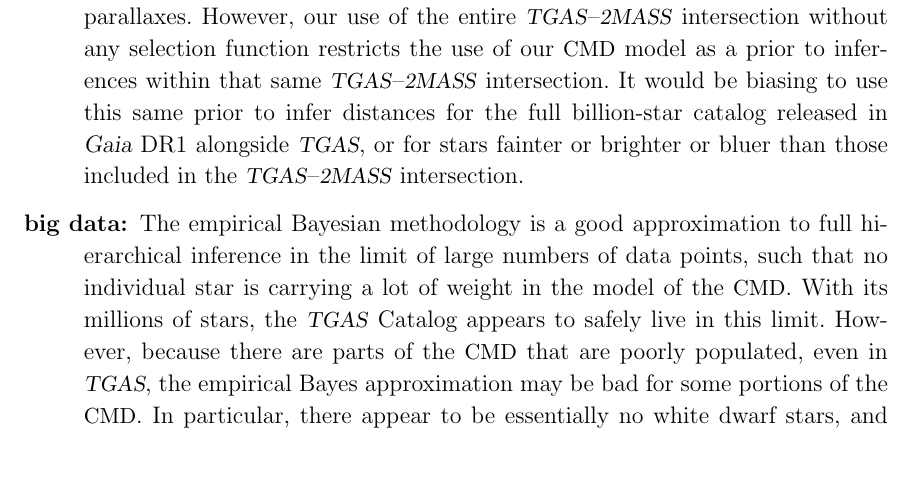
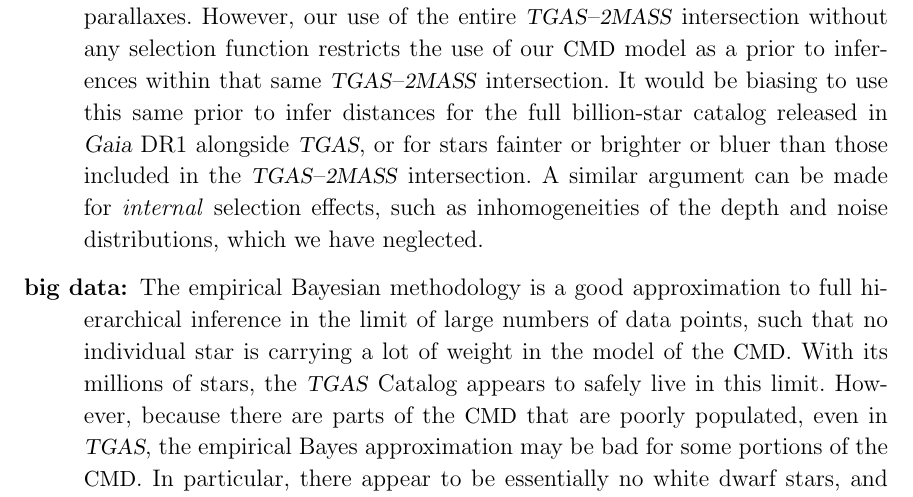
Before and after one commit to andersdot/photoParallax, a LaTeX paper (paper/paper.tex): part of page 23 of 26, cut so that both start at the same text, the shorter picture padded with empty space. Compiled offline with pdfLaTeX.

Commit message:
added sentences about selection function

```diff
--- a/paper/paper.tex
+++ b/paper/paper.tex
@@ -828,6 +828,7 @@ detail, under the same set of assumption labels:
   prior to infer distances for the full billion-star catalog released
   in \gaia\ DR1 alongside \tgas, or for stars fainter or brighter or
   bluer than those included in the \tgas--\tmass\ intersection.
+  A similar argument can be made for \textit{internal} selection effects, such as inhomogeneities of the depth and noise distributions, which we have neglected.
 \item[big data] The empirical Bayesian methodology is a good
   approximation to full hierarchical inference in the limit of large
   numbers of data points, such that no individual star is carrying a
```
